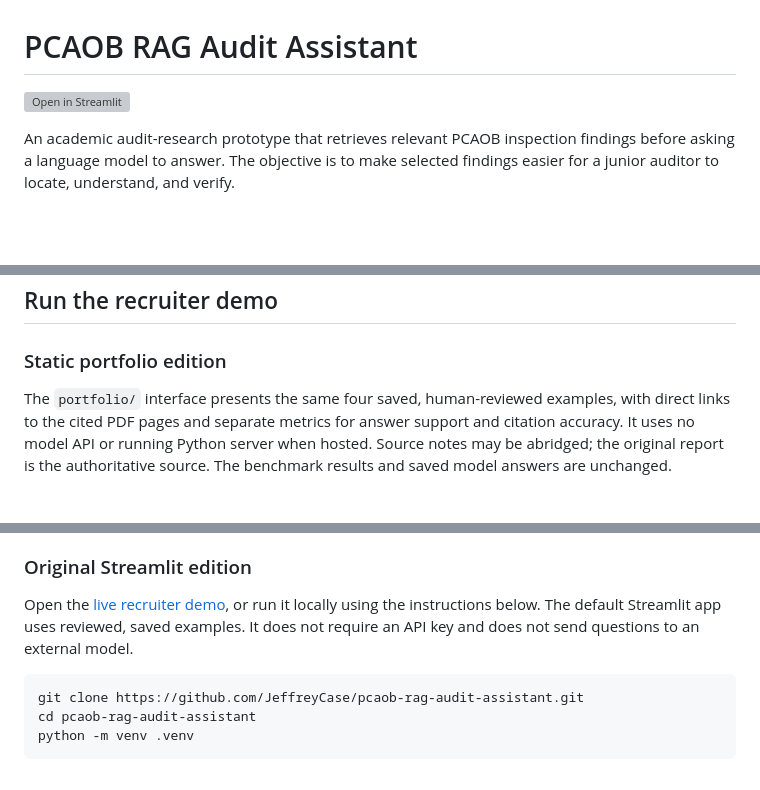
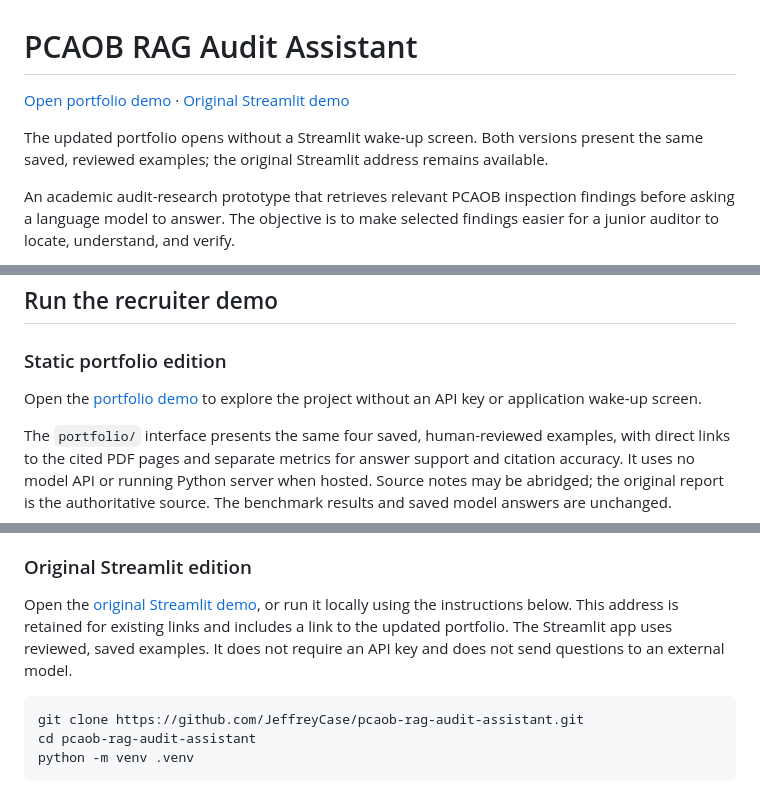
Before and after one commit to JeffreyCase/pcaob-rag-audit-assistant, a Markdown page: README.md, 3 parts joined by grey strips. Rendered like a GitHub page; blank space fills up the shorter version; grey boxes are pictures that could not be loaded.

Commit message:
Link the public portfolio and retain the original Streamlit address

````diff
--- a/README.md
+++ b/README.md
@@ -1,6 +1,8 @@
 # PCAOB RAG Audit Assistant
 
-[![Open in Streamlit](https://static.streamlit.io/badges/streamlit_badge_black_white.svg)](https://pcaob-rag-audit-assistant.streamlit.app/)
+[Open portfolio demo](https://jeffrey-case-pcaob-audit.budrock.chatgpt.site) · [Original Streamlit demo](https://pcaob-rag-audit-assistant.streamlit.app/)
+
+The updated portfolio opens without a Streamlit wake-up screen. Both versions present the same saved, reviewed examples; the original Streamlit address remains available.
 
 An academic audit-research prototype that retrieves relevant PCAOB inspection findings before asking a language model to answer. The objective is to make selected findings easier for a junior auditor to locate, understand, and verify.
 
@@ -112,6 +114,8 @@ These exceptions are important: finding the correct evidence does not guarantee
 
 ### Static portfolio edition
 
+Open the [portfolio demo](https://jeffrey-case-pcaob-audit.budrock.chatgpt.site) to explore the project without an API key or application wake-up screen.
+
 The `portfolio/` interface presents the same four saved, human-reviewed examples, with direct links to the cited PDF pages and separate metrics for answer support and citation accuracy. It uses no model API or running Python server when hosted. Source notes may be abridged; the original report is the authoritative source. The benchmark results and saved model answers are unchanged.
 
 Build and preview it with Python's standard library:
@@ -125,7 +129,7 @@ Open `http://localhost:8765`. The generated `dist/` folder can be served by a st
 
 ### Original Streamlit edition
 
-Open the [live recruiter demo](https://pcaob-rag-audit-assistant.streamlit.app/), or run it locally using the instructions below. The default Streamlit app uses reviewed, saved examples. It does not require an API key and does not send questions to an external model.
+Open the [original Streamlit demo](https://pcaob-rag-audit-assistant.streamlit.app/), or run it locally using the instructions below. This address is retained for existing links and includes a link to the updated portfolio. The Streamlit app uses reviewed, saved examples. It does not require an API key and does not send questions to an external model.
 
 ```bash
 git clone https://github.com/JeffreyCase/pcaob-rag-audit-assistant.git
````
